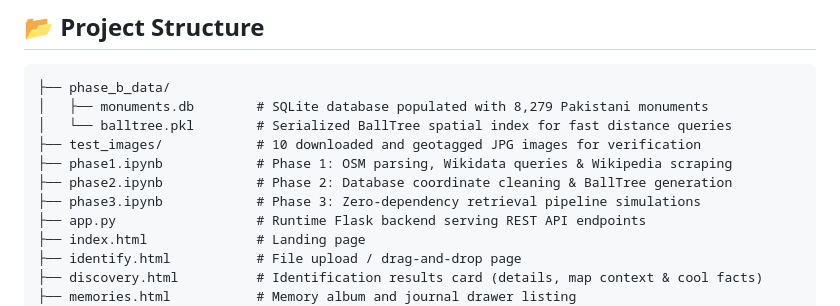
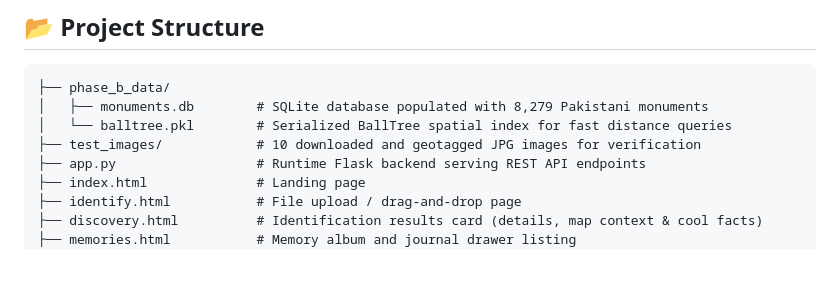
Before and after one commit to Hud-Tariq/xploree, a Markdown page: README.md, the part around the change. Rendered like a GitHub page; blank space fills up the shorter version.

```diff
--- a/README.md
+++ b/README.md
@@ -20,9 +20,6 @@
 │   ├── monuments.db        # SQLite database populated with 8,279 Pakistani monuments
 │   └── balltree.pkl        # Serialized BallTree spatial index for fast distance queries
 ├── test_images/            # 10 downloaded and geotagged JPG images for verification
-├── phase1.ipynb            # Phase 1: OSM parsing, Wikidata queries & Wikipedia scraping
-├── phase2.ipynb            # Phase 2: Database coordinate cleaning & BallTree generation
-├── phase3.ipynb            # Phase 3: Zero-dependency retrieval pipeline simulations
 ├── app.py                  # Runtime Flask backend serving REST API endpoints
 ├── index.html              # Landing page
 ├── identify.html           # File upload / drag-and-drop page
```
